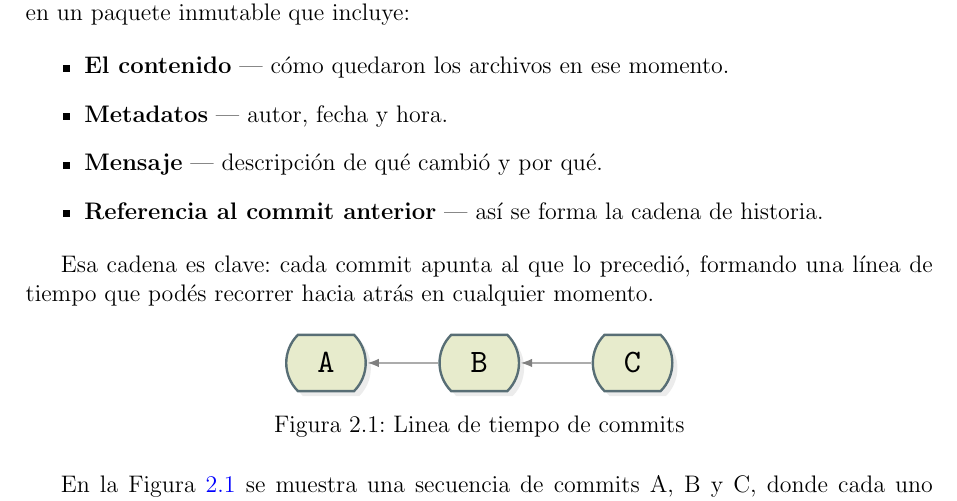
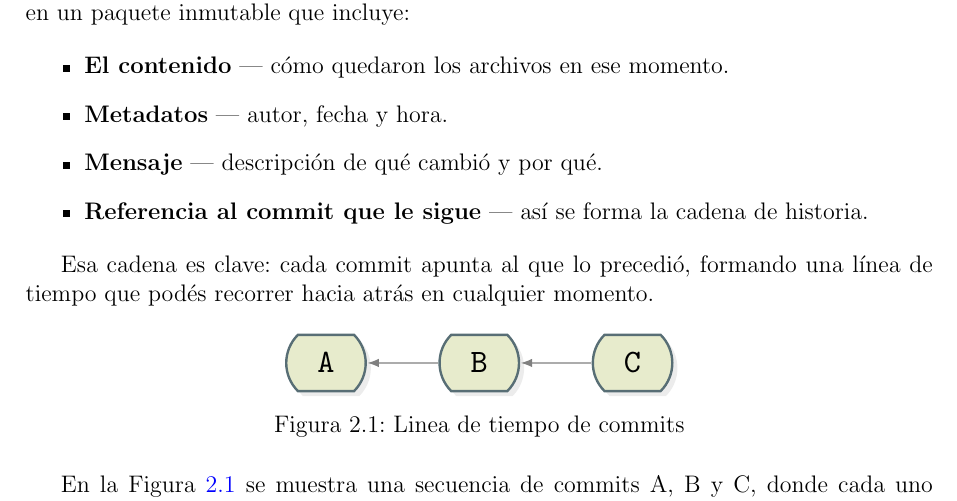
Before and after one commit to corte-itsv/apunte-git, a LaTeX document (apunte_git.tex): part of page 4 of 13, cut so that both start at the same text. Compiled offline with pdfLaTeX.

Commit message:
Agrega error referencia de commit

```diff
--- a/apunte_git.tex
+++ b/apunte_git.tex
@@ -248,7 +248,7 @@ los congela en un paquete inmutable que incluye:
   \item \textbf{El contenido} — cómo quedaron los archivos en ese momento.
   \item \textbf{Metadatos} — autor, fecha y hora.
   \item \textbf{Mensaje} — descripción de qué cambió y por qué.
-  \item \textbf{Referencia al commit anterior} — así se forma la cadena de historia.
+  \item \textbf{Referencia al commit que le sigue} — así se forma la cadena de historia.
 \end{itemize}
 
 Esa cadena es clave: cada commit apunta al que lo precedió, formando una línea de tiempo que podés
```
Also changed, not shown: apunte_git.pdf.
